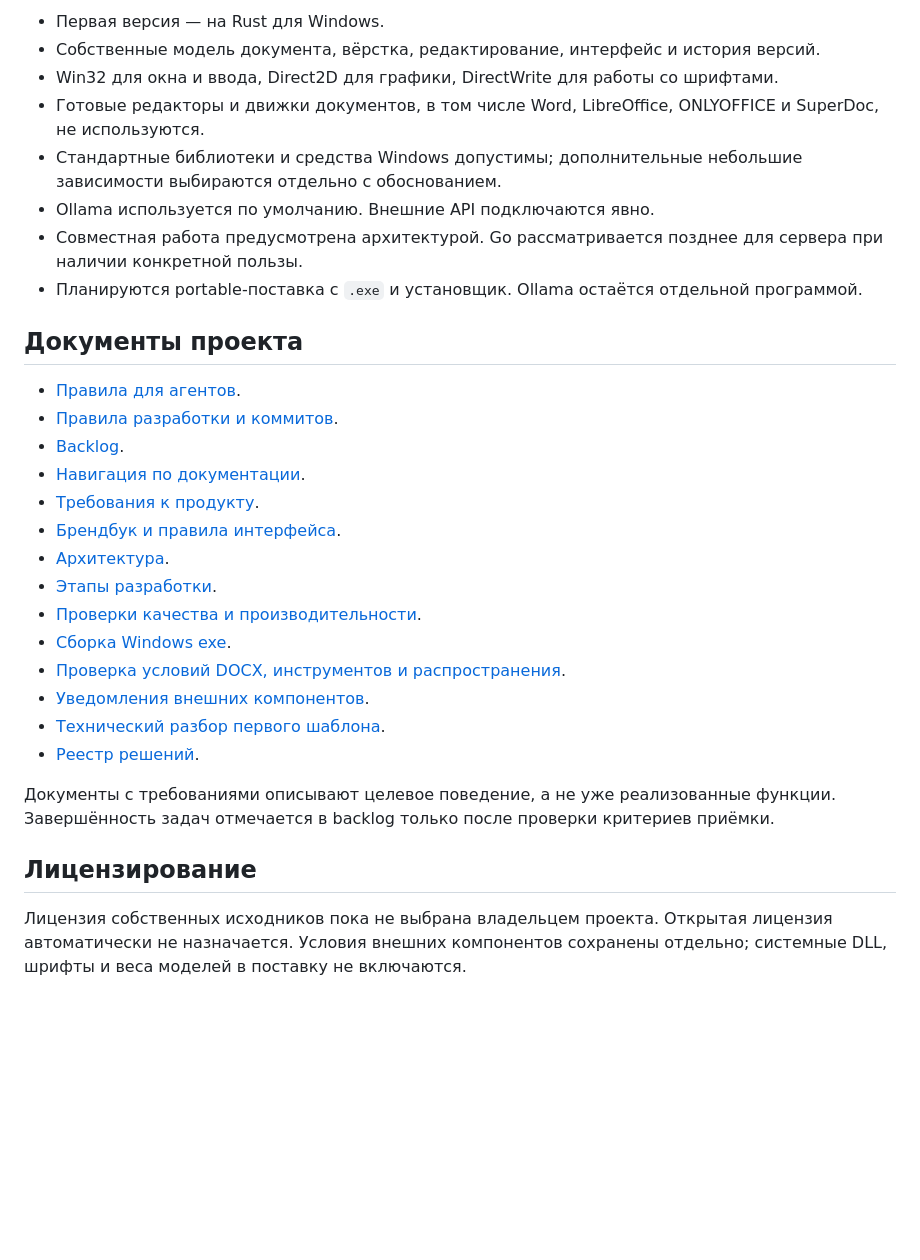
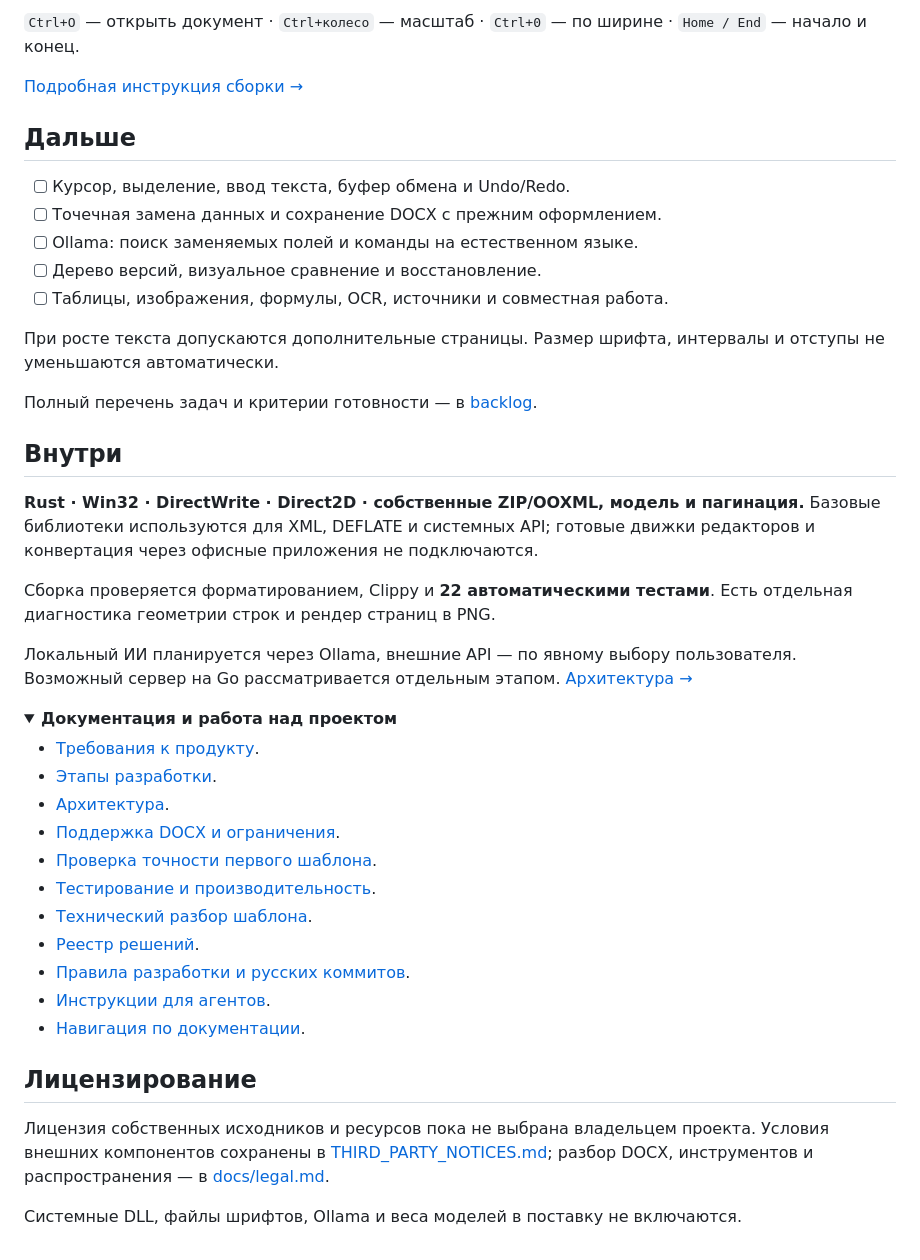
Before and after one commit to daMpoff/paperik, a Markdown page: README.md, the part around one of its changes. GitHub-like rendering; folded sections open; blank space fills up the shorter version.

```diff
--- a/README.md
+++ b/README.md
@@ -22,32 +63,47 @@ pwsh -NoProfile -File scripts/build.ps1 -Configuration Release -Check -Package
 
-- Первая версия — на Rust для Windows.
-- Собственные модель документа, вёрстка, редактирование, интерфейс и история версий.
-- Win32 для окна и ввода, Direct2D для графики, DirectWrite для работы со шрифтами.
-- Готовые редакторы и движки документов, в том числе Word, LibreOffice, ONLYOFFICE и SuperDoc, не используются.
-- Стандартные библиотеки и средства Windows допустимы; дополнительные небольшие зависимости выбираются отдельно с обоснованием.
-- Ollama используется по умолчанию. Внешние API подключаются явно.
-- Совместная работа предусмотрена архитектурой. Go рассматривается позднее для сервера при наличии конкретной пользы.
-- Планируются portable-поставка с `.exe` и установщик. Ollama остаётся отдельной программой.
+`Ctrl+O` — открыть документ · `Ctrl+колесо` — масштаб · `Ctrl+0` — по ширине · `Home / End` — начало и конец.
 
-## Документы проекта
+[Подробная инструкция сборки →](docs/build.md)
 
-- [Правила для агентов](AGENTS.md).
-- [Правила разработки и коммитов](CONTRIBUTING.md).
-- [Backlog](BACKLOG.md).
+## Дальше
+
+- [ ] Курсор, выделение, ввод текста, буфер обмена и Undo/Redo.
+- [ ] Точечная замена данных и сохранение DOCX с прежним оформлением.
+- [ ] Ollama: поиск заменяемых полей и команды на естественном языке.
+- [ ] Дерево версий, визуальное сравнение и восстановление.
+- [ ] Таблицы, изображения, формулы, OCR, источники и совместная работа.
+
+При росте текста допускаются дополнительные страницы. Размер шрифта, интервалы и отступы не уменьшаются автоматически.
+
+Полный перечень задач и критерии готовности — в [backlog](BACKLOG.md).
+
+## Внутри
+
+**Rust · Win32 · DirectWrite · Direct2D · собственные ZIP/OOXML, модель и пагинация.** Базовые библиотеки используются для XML, DEFLATE и системных API; готовые движки редакторов и конвертация через офисные приложения не подключаются.
+
+Сборка проверяется форматированием, Clippy и **22 автоматическими тестами**. Есть отдельная диагностика геометрии строк и рендер страниц в PNG.
+
+Локальный ИИ планируется через Ollama, внешние API — по явному выбору пользователя. Возможный сервер на Go рассматривается отдельным этапом. [Архитектура →](docs/architecture.md)
+
+<details>
+<summary><strong>Документация и работа над проектом</strong></summary>
+
+- [Требования к продукту](docs/product.md).
+- [Этапы разработки](docs/roadmap.md).
+- [Архитектура](docs/architecture.md).
+- [Поддержка DOCX и ограничения](docs/docx-viewer.md).
+- [Проверка точности первого шаблона](docs/fidelity-0.2.1.md).
+- [Тестирование и производительность](docs/testing.md).
+- [Технический разбор шаблона](docs/reference-template.md).
+- [Реестр решений](docs/decisions/README.md).
+- [Правила разработки и русских коммитов](CONTRIBUTING.md).
+- [Инструкции для агентов](AGENTS.md).
 - [Навигация по документации](docs/README.md).
-- [Требования к продукту](docs/product.md).
-- [Брендбук и правила интерфейса](docs/brand/README.md).
-- [Архитектура](docs/architecture.md).
-- [Этапы разработки](docs/roadmap.md).
-- [Проверки качества и производительности](docs/testing.md).
-- [Сборка Windows exe](docs/build.md).
-- [Проверка условий DOCX, инструментов и распространения](docs/legal.md).
-- [Уведомления внешних компонентов](THIRD_PARTY_NOTICES.md).
-- [Технический разбор первого шаблона](docs/reference-template.md).
-- [Реестр решений](docs/decisions/README.md).
 
-Документы с требованиями описывают целевое поведение, а не уже реализованные функции. Завершённость задач отмечается в backlog только после проверки критериев приёмки.
+</details>
 
 ## Лицензирование
 
-Лицензия собственных исходников пока не выбрана владельцем проекта. Открытая лицензия автоматически не назначается. Условия внешних компонентов сохранены отдельно; системные DLL, шрифты и веса моделей в поставку не включаются.
+Лицензия собственных исходников и ресурсов пока не выбрана владельцем проекта. Условия внешних компонентов сохранены в [THIRD_PARTY_NOTICES.md](THIRD_PARTY_NOTICES.md); разбор DOCX, инструментов и распространения — в [docs/legal.md](docs/legal.md).
+
+Системные DLL, файлы шрифтов, Ollama и веса моделей в поставку не включаются.
```
Also changed, not shown: other parts of README.md (+50 -9 lines), assets/readme/README.md (added, +7 -0 lines), assets/readme/interface-dark.png (added), assets/readme/interface-light.png (added), 2 other files.
